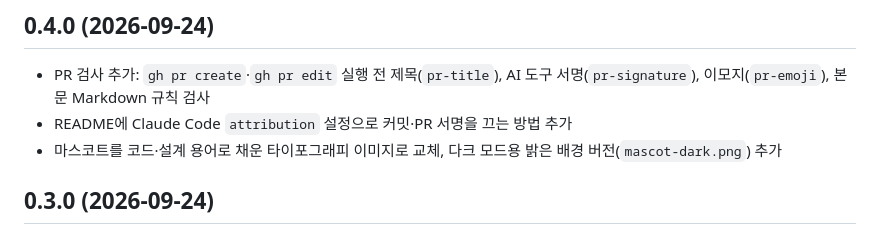
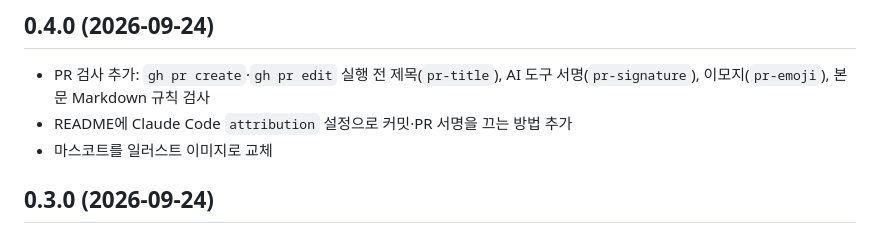
Before and after one commit to taehun2123/devdog, a Markdown page: CHANGELOG.md, the part around the change. Rendered like a GitHub page.

Commit message:
docs(readme): 마스코트 원본 교체와 다크 모드 버전 제거
- 바탕화면 devdog.png(16:29 저장본)로 mascot.png 교체
- 일러스트 버전은 다크 배경에서도 식별 가능하므로 mascot-dark.png와 밝은 배경 처리 제거
- 비교 이미지 2개 재생성

```diff
--- a/CHANGELOG.md
+++ b/CHANGELOG.md
@@ -4,7 +4,7 @@
 
 - PR 검사 추가: `gh pr create`·`gh pr edit` 실행 전 제목(`pr-title`), AI 도구 서명(`pr-signature`), 이모지(`pr-emoji`), 본문 Markdown 규칙 검사
 - README에 Claude Code `attribution` 설정으로 커밋·PR 서명을 끄는 방법 추가
-- 마스코트를 코드·설계 용어로 채운 타이포그래피 이미지로 교체, 다크 모드용 밝은 배경 버전(`mascot-dark.png`) 추가
+- 마스코트를 일러스트 이미지로 교체
 
 ## 0.3.0 (2026-09-24)
 
```
Also changed, not shown: README.md (+1 -4 lines), docs/assets/before-after-dark.png, docs/assets/before-after-light.png, docs/assets/mascot-dark.png (deleted), docs/assets/mascot.png, 1 other file.
